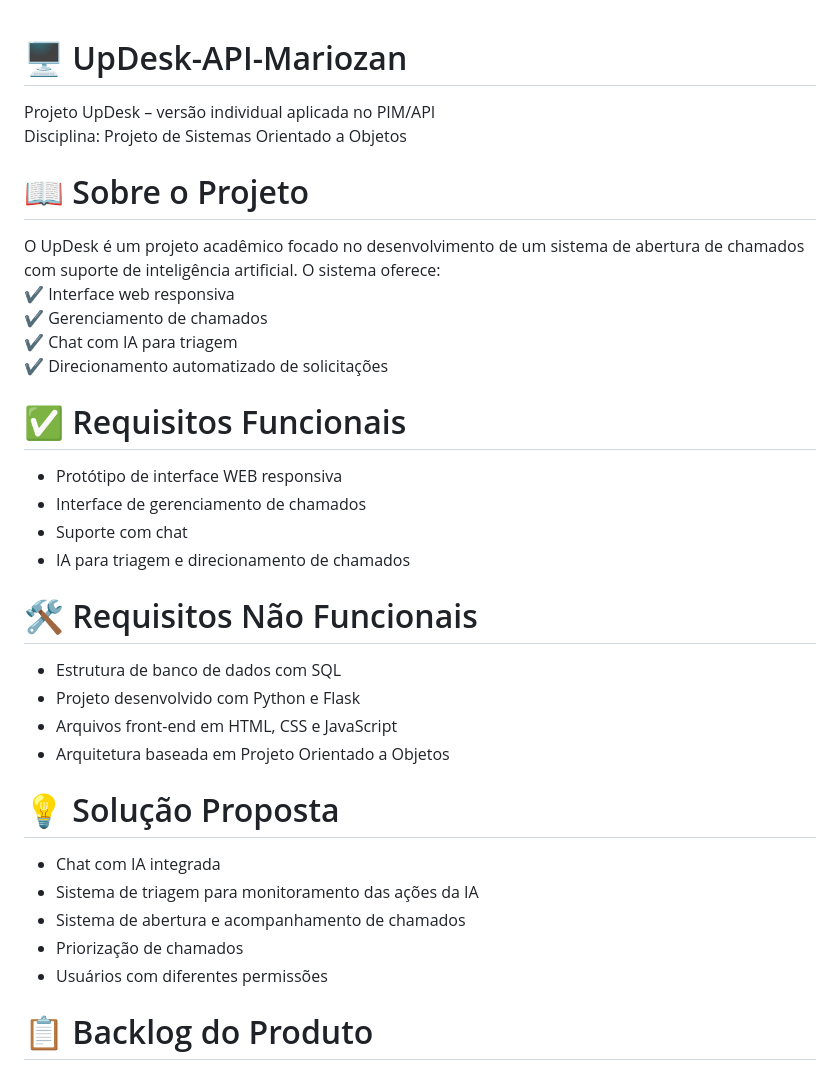
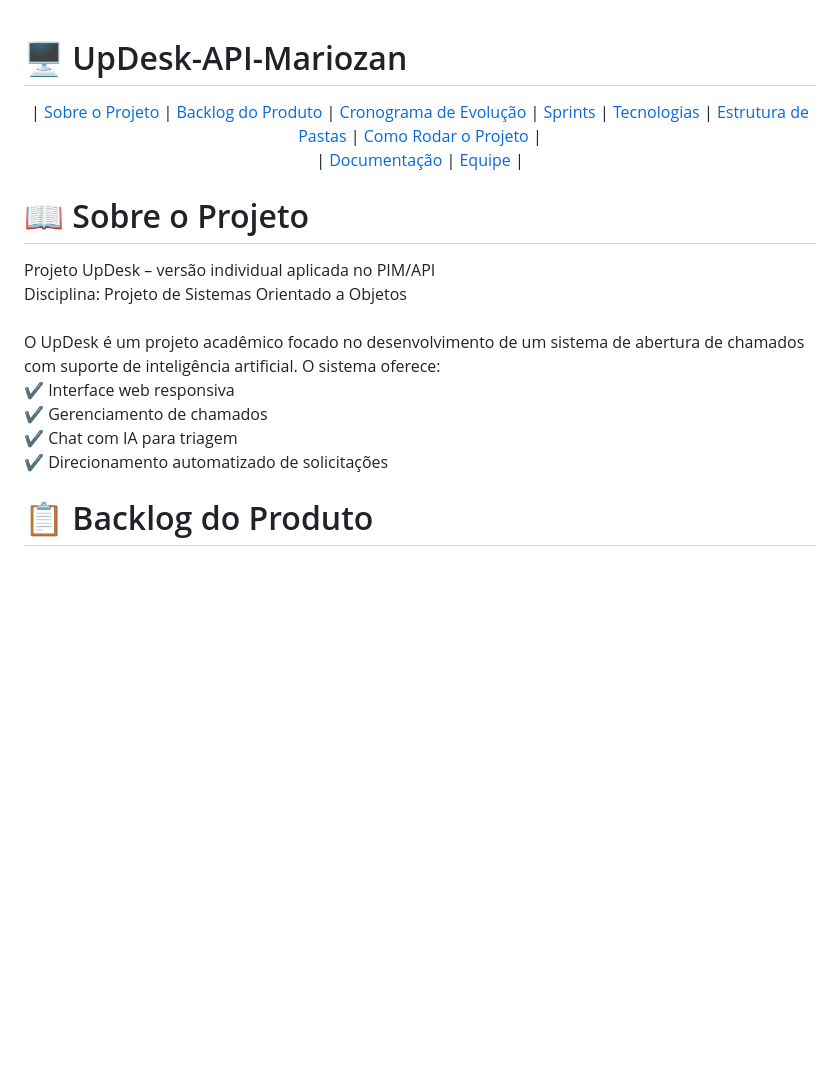
Before and after one commit to MariozanJr/UpDesk-API-Mariozan, a Markdown page: README.md, the part around the change. Rendered like a GitHub page; blank space fills up the shorter version.

```diff
--- a/README.md
+++ b/README.md
@@ -1,34 +1,27 @@
 # 🖥️ UpDesk-API-Mariozan
+<p align="center">
+  | <a href="#sobre-o-projeto">Sobre o Projeto</a> |
+  <a href="#backlog-do-produto">Backlog do Produto</a> |
+  <a href="#cronograma-de-evolucao">Cronograma de Evolução</a> |
+  <a href="#sprints">Sprints</a> |
+  <a href="#tecnologias-utilizadas">Tecnologias</a> |
+  <a href="#estrutura-de-pastas">Estrutura de Pastas</a> |
+  <a href="#como-rodar-o-projeto">Como Rodar o Projeto</a> |
+   <br> | <a href="#documentacao">Documentação</a> |
+  <a href="#equipe">Equipe</a> |
+</p>
+
+
+# 📖 Sobre o Projeto
 Projeto UpDesk – versão individual aplicada no PIM/API
 Disciplina: Projeto de Sistemas Orientado a Objetos
-
-# 📖 Sobre o Projeto
-
+<br>
 O UpDesk é um projeto acadêmico focado no desenvolvimento de um sistema de abertura de chamados com suporte de inteligência artificial.
 O sistema oferece:
 ✔ Interface web responsiva
 ✔ Gerenciamento de chamados
 ✔ Chat com IA para triagem
 ✔ Direcionamento automatizado de solicitações
-
-# ✅ Requisitos Funcionais
-- Protótipo de interface WEB responsiva
-- Interface de gerenciamento de chamados
-- Suporte com chat
-- IA para triagem e direcionamento de chamados
-
-# 🛠 Requisitos Não Funcionais
-- Estrutura de banco de dados com SQL
-- Projeto desenvolvido com Python e Flask
-- Arquivos front-end em HTML, CSS e JavaScript
-- Arquitetura baseada em Projeto Orientado a Objetos
-
-# 💡 Solução Proposta
-- Chat com IA integrada
-- Sistema de triagem para monitoramento das ações da IA
-- Sistema de abertura e acompanhamento de chamados
-- Priorização de chamados
-- Usuários com diferentes permissões
 
 # 📋 Backlog do Produto
 - [ ] Cadastro e login de usuários
```
